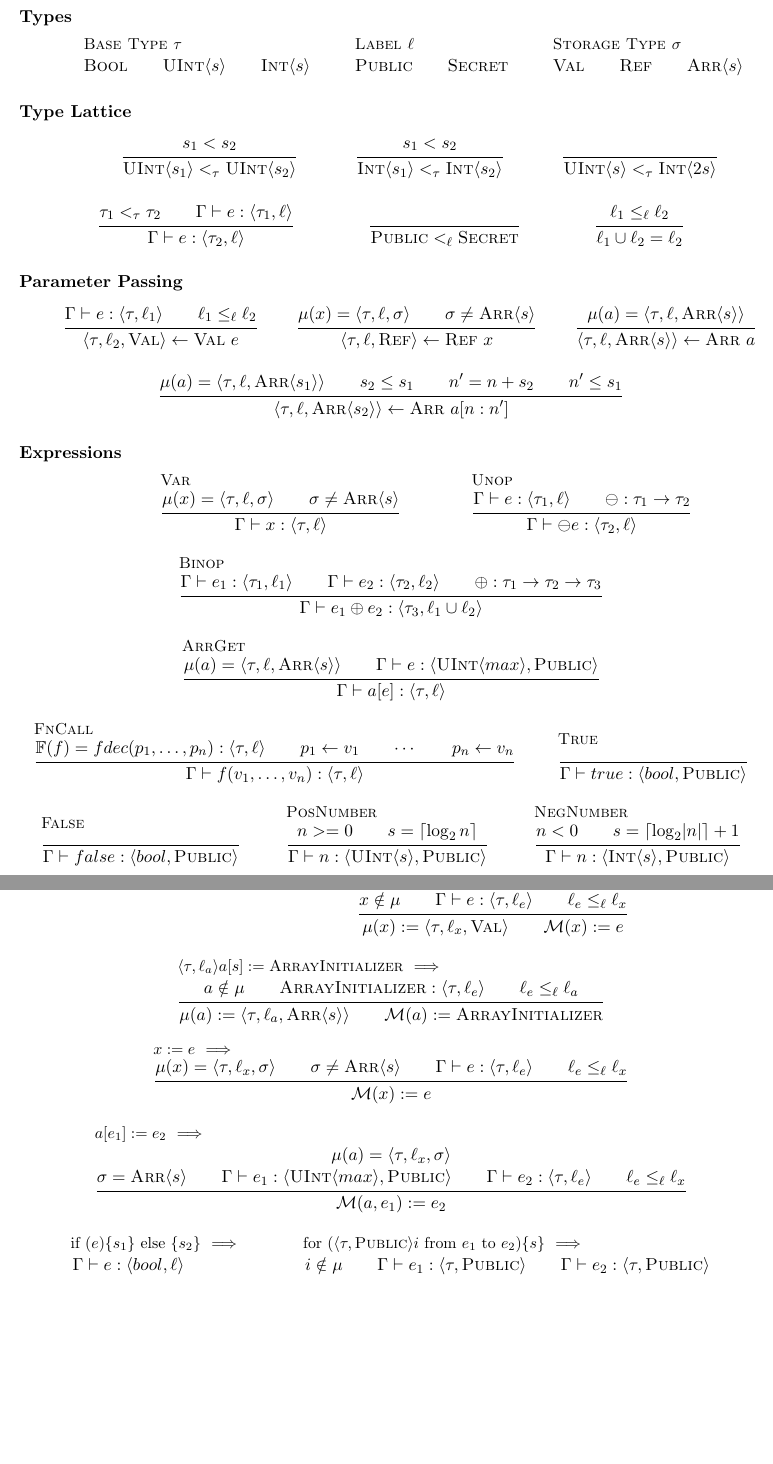
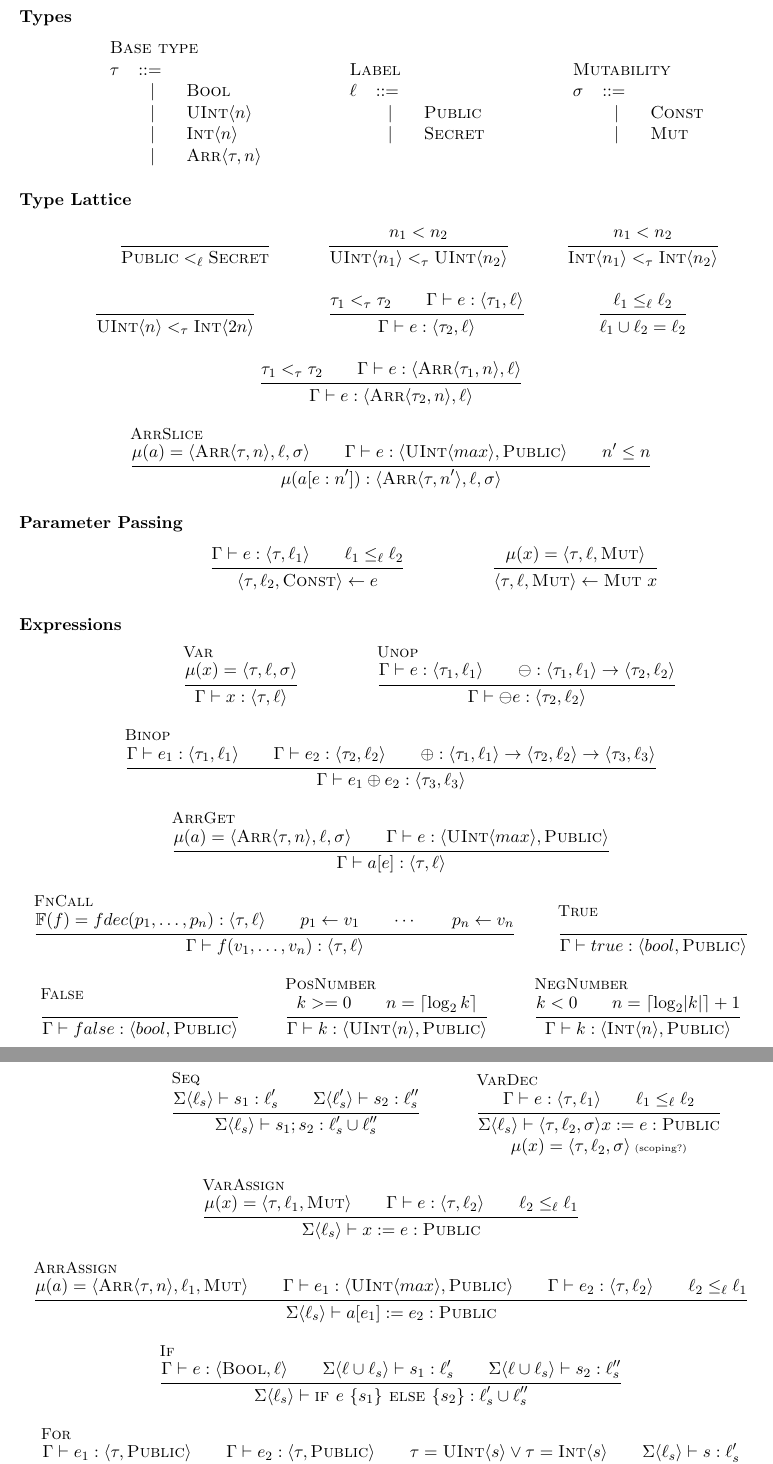
Before and after one commit to PLSysSec/FaCT, a LaTeX document (semantics/semantics.tex): two parts of pages 1 and 2 of 2, joined at a grey line, cut so that both start at the same text, the shorter picture padded with empty space. Compiled offline with pdfLaTeX.

Commit message:
Changes per meeting with Deian

```diff
--- a/semantics/semantics.tex
+++ b/semantics/semantics.tex
@@ -12,6 +12,7 @@
 \usepackage{mathtools}
 \usepackage{etextools}
 \usepackage{suffix}
+\usepackage{comment}
 
 \makeatletter
     \newcommand{\DeclarePairedDelimiterCase}[2]{%
@@ -38,14 +39,14 @@
 \DeclarePairedDelimiterY{floor}{\lfloor}{\rfloor}
 \DeclarePairedDelimiterY{ceil}{\lceil}{\rceil}
 \DeclarePairedDelimiterY{abs}{\lvert}{\rvert}
-\DeclarePairedDelimiterY{vc}{\langle}{\rangle}
+\DeclarePairedDelimiter{\vc}{\langle}{\rangle}
 
 \newcommand\has\vdash
 \newcommand\stmto{\ \Longrightarrow\ }
 
 \newcommand\G\Gamma
 \newcommand\F{\mathbb{F}}
-\newcommand\Z{\mathbb{Z}}
+\renewcommand\S\Sigma
 \renewcommand\t\tau
 \renewcommand\k\sigma
 \renewcommand\l\ell
@@ -78,47 +85,61 @@
 \begin{mathpar}
 
-  \inferrule[Base Type $\t$]{}
-  { \bool \\
-    \uint{s} \\
-    \int{s} }
+  \grammar
+  { \gramrule{\t}{Base type} \\
+    \gramitem{\bool} \\
+    \gramitem{\uint{n}} \\
+    \gramitem{\int{n}} \\
+    \gramitem{\arr{\t,n}} }
 
-  \infer[Label $\l$]{}
-  { \public \\
-    %\unknown \\
-    \secret }
+  \grammar
+  { \gramrule{\l}{Label} \\
+    \gramitem{\public} \\
+    %\gramitem{\unknown} \\
+    \gramitem{\secret} }
 
-  \infer[Storage Type $\k$]{}
-  { \val \\
-    \ref \\
-    \arr{s} }
+  \grammar
+  { \gramrule{\k}{Mutability} \\
+    \gramitem{\const} \\
+    \gramitem{\mut} }
 
 \end{mathpar}
 
 \subsubsection*{Type Lattice}
 \begin{mathpar}
 
-  \infer
-  { s_1 < s_2 }
-  { \uint{s_1} <_\tau \uint{s_2} }
+  \infer { }
+  { \public <_\l \secret }
 
   \infer
-  { s_1 < s_2 }
-  { \int{s_1} <_\tau \int{s_2} }
+  { n_1 < n_2 }
+  { \uint{n_1} <_\t \uint{n_2} }
+
+  \infer
+  { n_1 < n_2 }
+  { \int{n_1} <_\t \int{n_2} }
 
   \infer { }
-  { \uint{s} <_\tau \int{2s} }
+  { \uint{n} <_\t \int{2n} }
 
   \infer
-  { \t_1 <_\tau \t_2 \\
-    \Gamma \has e : \vc{\t_1, \ell} }
-  { \Gamma \has e : \vc{\t_2, \ell} }
-
-  \infer { }
-  { \public <_\ell \secret }
+  { \t_1 <_\t \t_2 \\
+    \Gamma \has e : \vc{\t_1, \l} }
+  { \Gamma \has e : \vc{\t_2, \l} }
 
   \infer
-  { \ell_1 \leq_\ell \ell_2 }
-  { \ell_1 \cup \ell_2 = \ell_2 }
+  { \l_1 \leq_\l \l_2 }
+  { \l_1 \cup \l_2 = \l_2 }
+
+  \infer
+  { \t_1 <_\t \t_2 \\
+    \Gamma \has e : \vc{\arr{\t_1,n}, \l} }
+  { \Gamma \has e : \vc{\arr{\t_2,n}, \l} }
+
+  \infer[ArrSlice]
+  { \m (a) = \vc{\arr{\t,n},\l,\k} \\
+    \G \has e : \vc{\uint{max},\public} \\
+    n' \leq n }
+  { \m(a[e:n']) : \vc{\arr{\t,n'},\l,\k} }
 
 \end{mathpar}
 
@@ -128,23 +149,11 @@
   \infer
   { \G \has e : \vc{\t,\l_1} \\
     \l_1 \leq_\l \l_2 }
-  { \vc{\t,\l_2,\val} \gets \val\ e }
+  { \vc{\t,\l_2,\const} \gets e }
 
   \infer
-  { \m (x) = \vc{\tau,\l,\k} \\
-    \k \neq \arr{s} }
-  { \vc{\t,\l,\ref} \gets \ref\ x }
-
-  \infer
-  { \m (a) = \vc{\tau,\l,\arr{s}} }
-  { \vc{\t,\l,\arr{s}} \gets \arr*\ a }
-
-  \infer
-  { \m (a) = \vc{\tau,\l,\arr{s_1}} \\
-    s_2 \leq s_1 \\
-    n' = n + s_2 \\
-    n' \leq s_1 }
-  { \vc{\t,\l,\arr{s_2}} \gets \arr*\ a[n:n'] }
+  { \m (x) = \vc{\t,\l,\mut} }
+  { \vc{\t,\l,\mut} \gets \mut\ x }
 
 \end{mathpar}
 
@@ -152,23 +161,26 @@
 \begin{mathpar}
 
   \infer[Var]
-  { \m (x) = \vc{\tau,\ell,\k} \\
-    \k \neq \arr{s} }
-  { \G \has x : \vc{\tau,\ell} }
+  { \m (x) = \vc{\t,\l,\k} }
+  { \G \has x : \vc{\t,\l} }
 
   \infer[Unop]
-  { \G \has e : \vc{\tau_1,\ell} \\
-    \ominus : \tau_1 \to \tau_2 }
-  { \G \has \ominus e : \vc{\tau_2,\ell} }
+  { \G \has e : \vc{\t_1,\l_1} \\
+    \ominus : \vc{\t_1,\l_1} \to \vc{\t_2,\l_2} }
+  { \G \has \ominus e : \vc{\t_2,\l_2} }
 
   \infer[Binop]
-  { \G \has e_1 : \vc{\tau_1,\ell_1} \\
-    \G \has e_2 : \vc{\tau_2,\ell_2} \\
-    \oplus : \tau_1 \to \tau_2 \to \tau_3 }
-  { \G \has e_1 \oplus e_2 : \vc{\tau_3, \ell_1 \cup \ell_2 } }
+  { \G \has e_1 : \vc{\t_1,\l_1} \\
+    \G \has e_2 : \vc{\t_2,\l_2} \\
+    \oplus : \vc{\t_1,\l_1} \to \vc{\t_2,\l_2} \to \vc{\t_3,\l_3} }
+  { \G \has e_1 \oplus e_2 : \vc{\t_3, \l_3 } }
 
+  % Instead of dynamic looping or masking,
+  % just fall back to static analysis;
+  % if we cannot determine statically that it's ok
+  % then the program fails typechecking
   \infer[ArrGet]
-  { \m (a) = \vc{\tau,\ell,\arr{s}} \\
+  { \m (a) = \vc{\arr{\t,n},\l,\k} \\
     \G \has e : \vc{\uint{max},\public} }
   { \G \has a[e] : \vc{\t,\l} }
 
@@ -181,14 +193,14 @@
   \infer[False] { } { \Gamma \has false : \vc{bool,\public} }
 
   \infer[PosNumber]
-  { n >= 0 \\
-    s = \ceil{\log_2 n} }
-  { \Gamma \has n : \vc{\uint{s},\public} }
+  { k >= 0 \\
+    n = \ceil{\log_2 k} }
+  { \Gamma \has k : \vc{\uint{n},\public} }
 
   \infer[NegNumber]
-  { n < 0 \\
-    s = \ceil{\log_2 \abs{n}}  + 1 }
-  { \Gamma \has n : \vc{\int{s},\public} }
+  { k < 0 \\
+    n = \ceil{\log_2 \abs{k}}  + 1 }
+  { \Gamma \has k : \vc{\int{n},\public} }
 
 \end{mathpar}
 
@@ -199,42 +211,41 @@
   \newcommand\stt[1]{\renewcommand\stmtitle{$#1 \stmto$}}
   \newcommand\xinfer[3]{\stt{#1}\infer[\stmtitle]{#2}{#3}}
 
-  \xinfer{\vc{\t,\l_x} x := e} % VarDec
-  { x \notin \mu \\
-    \G \has e : \vc{\t,\l_e} \\
-    \l_e \leq_\l \l_x }
-  { \mu (x) := \vc{\t,\l_x,\val} \\
-    \M (x) := e }
+  \infer[Seq]
+  { \S\vc{\l_s} \has s_1 : \l'_s \\
+    \S\vc{\l'_s} \has s_2 : \l''_s }
+  { \S\vc{\l_s} \has s_1 ; s_2 : \l'_s \cup \l''_s }
 
-  \xinfer{\vc{\t,\l_a} a[s] := \textsc{ArrayInitializer}} % ArrDec
-  { a \notin \mu \\
-    \textsc{ArrayInitializer} : \vc{\t,\l_e} \\
-    \l_e \leq_\l \l_a }
-  { \mu (a) := \vc{\t,\l_a,\arr{s}} \\
-    \M (a) := \textsc{ArrayInitializer} }
+  \infer[VarDec]
+  { \G \has e : \vc{\t,\l_1} \\
+    \l_1 \leq_\l \l_2 }
+  { \S\vc{\l_s} \has \vc{\t,\l_2,\k} x := e : \public \\\\
+    \mu (x) = \vc{\t,\l_2,\k} \text{\tiny\ (scoping?)}}
 
-  \xinfer{x := e} % VarAssign
-  { \mu (x) = \vc{\t,\l_x,\k} \\
-    \k \neq \arr{s} \\
-    \G \has e : \vc{\t,\l_e} \\
-    \l_e \leq_\l \l_x }
-  { \M (x) := e }
+  \infer[VarAssign]
+  { \mu (x) = \vc{\t,\l_1,\mut} \\
+    \G \has e : \vc{\t,\l_2} \\
+    \l_2 \leq_\l \l_1 }
+  { \S\vc{\l_s} \has x := e : \public }
 
-  \xinfer{a[e_1] := e_2} % ArrAssign
-  { \mu (a) = \vc{\t,\l_x,\k} \\
-    \k = \arr{s} \\
+  \infer[ArrAssign]
+  { \mu (a) = \vc{\arr{\t,n},\l_1,\mut} \\
     \G \has e_1 : \vc{\uint{max},\public} \\
-    \G \has e_2 : \vc{\t,\l_e} \\
-    \l_e \leq_\l \l_x }
-  { \M (a,e_1) := e_2 }
+    \G \has e_2 : \vc{\t,\l_2} \\
+    \l_2 \leq_\l \l_1 }
+  { \S\vc{\l_s} \has a[e_1] := e_2 : \public }
 
-  \xinfer{\kif (e) \{ s_1 \} \kelse \{ s_2 \}} % If
-  { \G \has e : \vc{bool,\l} }
-  { }
+  \infer[If]
+  { \G \has e : \vc{\bool,\l} \\
+    \S\vc{\l \cup \l_s} \has s_1 : \l'_s \\
+    \S\vc{\l \cup \l_s} \has s_2 : \l''_s }
+  { \S\vc{\l_s} \has \kif e\ \{ s_1 \} \kelse \{ s_2 \} : \l'_s \cup \l''_s }
 
-  \xinfer{\kfor (\vc{\t,\public}i \kfrom e_1 \kto e_2) \{ s \}} % For
-  { i \notin \mu \\
-    \G \has e_1 : \vc{\t,\public} \\
-    \G \has e_2 : \vc{\t,\public} }
-  { }
+  \infer[For]
+  { \G \has e_1 : \vc{\t,\public} \\
+    \G \has e_2 : \vc{\t,\public} \\
+    \t = \uint{s} \lor \t = \int{s} \\
+    \S\vc{\l_s} \has s : \l'_s }
+  { \S\vc{\l_s} \has \kfor \vc{\t} x \kfrom e_1 \kto e_2\ \{ s \} : \l'_s \\\\
+    \mu (x) = \vc{\t,\public,\const} \text{\tiny\ (scoping?)}}
 
```
Also changed, not shown: semantics/semantics.pdf, semantics/semantics.tex (36 more changed lines).
